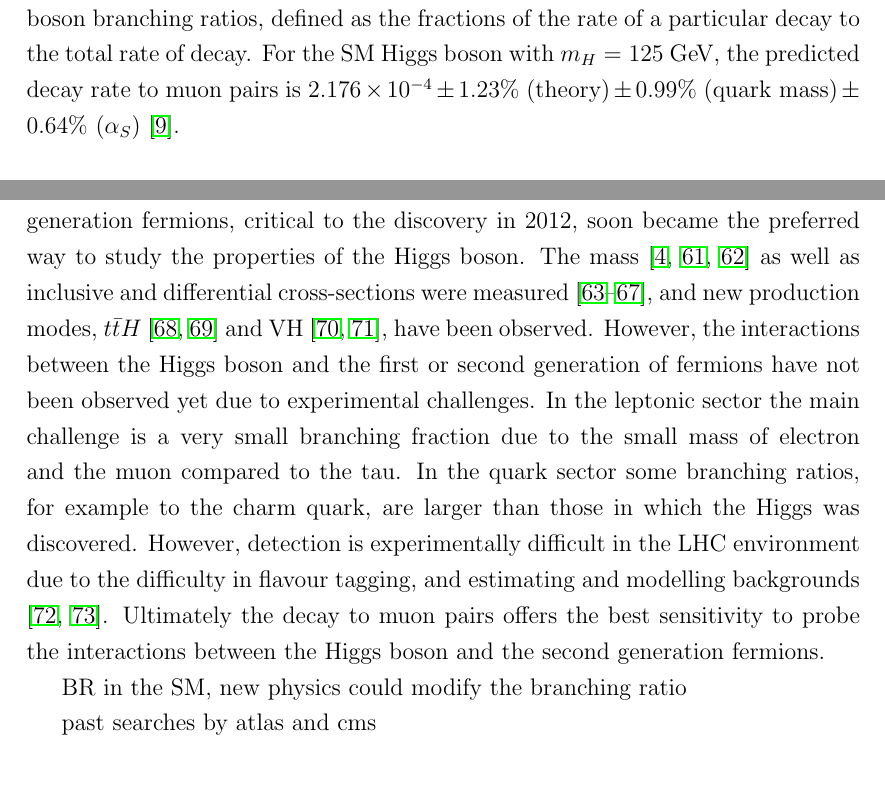
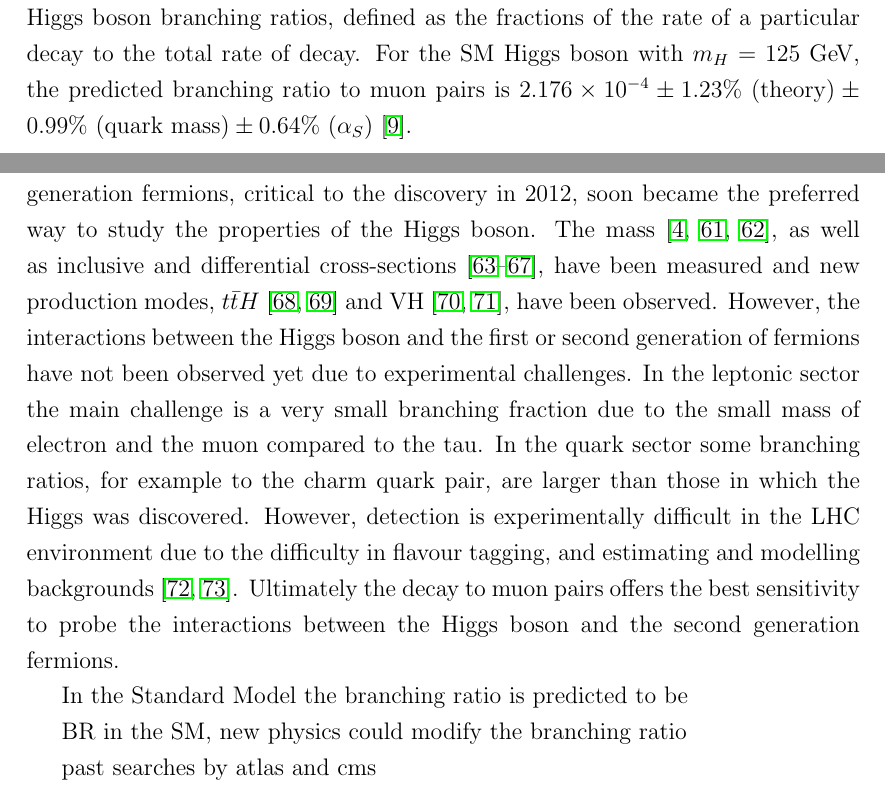
Before and after one commit to mzgubic/thesis, a LaTeX thesis (Hmumu.tex, which reads chapters/hmumu.tex, chapters/theory.tex): two parts of pages 16 and 57 of 65, joined at a grey line, cut so that both start at the same text. Compiled offline with pdfLaTeX.

Commit message:
wording plus theory correction

```diff
--- a/chapters/hmumu.tex
+++ b/chapters/hmumu.tex
@@ -13,10 +13,10 @@
 The interactions between the Higgs boson and the vector bosons and
 third generation fermions, critical to the discovery in 2012, soon
 became the preferred way to study the properties of the Higgs boson.
-The mass \cite{Aad:2015zhl, Aaboud:2018wps, CMS-PAS-HIG-19-004}
-as well as inclusive and differential cross-sections were measured
+The mass \cite{Aad:2015zhl, Aaboud:2018wps, CMS-PAS-HIG-19-004},
+as well as inclusive and differential cross-sections
 \cite{Aad_2015, Chatrchyan_2014, Aaboud:2017oem, Sirunyan:2018sgc, Aaboud:2018ezd},
-and new production modes, $\tth$ \cite{Sirunyan:2018hoz, Aaboud:2018urx}
+have been measured and new production modes, $\tth$ \cite{Sirunyan:2018hoz, Aaboud:2018urx}
 and $\vh$ \cite{Sirunyan:2018kst, Aaboud:2018zhk}, have been
 observed. However, the interactions between the Higgs boson
 and the first or second generation of fermions have not been
@@ -24,13 +24,15 @@ observed yet due to experimental challenges. In the leptonic
 sector the main challenge is a very small branching fraction due
 to the small mass of electron and the muon compared to the tau.
 In the quark sector some branching ratios, for example to the charm
-quark, are larger than those in which the Higgs was discovered.
+quark pair, are larger than those in which the Higgs was discovered.
 However, detection is experimentally difficult in the LHC environment
 due to the difficulty in flavour tagging, and estimating and modelling
 backgrounds \cite{Aaboud:2018fhh, CMS-PAS-HIG-18-031}. Ultimately the
 decay to muon pairs offers the best sensitivity to probe the
 interactions between the Higgs boson and the second generation
 fermions.
+
+In the Standard Model the branching ratio is predicted to be
 
 
 
--- a/chapters/theory.tex
+++ b/chapters/theory.tex
@@ -331,8 +331,8 @@ the strength of the interaction with bosons and fermions is proportional to the
 meaning that the Higgs boson preferentially decays to the heavier particles, if the decays
 are kinematically allowed. Figure \ref{fig:the:decay} shows the Higgs boson branching
 ratios, defined as the fractions of the rate of a particular decay to the total
-rate of decay. For the SM Higgs boson with $m_H = 125~\GeV$, the predicted decay rate to muon pairs
-is $2.176 \times 10^{-4}
+rate of decay. For the SM Higgs boson with $m_H = 125~\GeV$, the predicted branching ratio
+to muon pairs is $2.176 \times 10^{-4}
 \pm 1.23\%~(\text{theory})
 \pm 0.99\%~(\text{quark mass})
 \pm 0.64\%~(\alpha_S)$ \cite{deFlorian:2016spz}.
```
